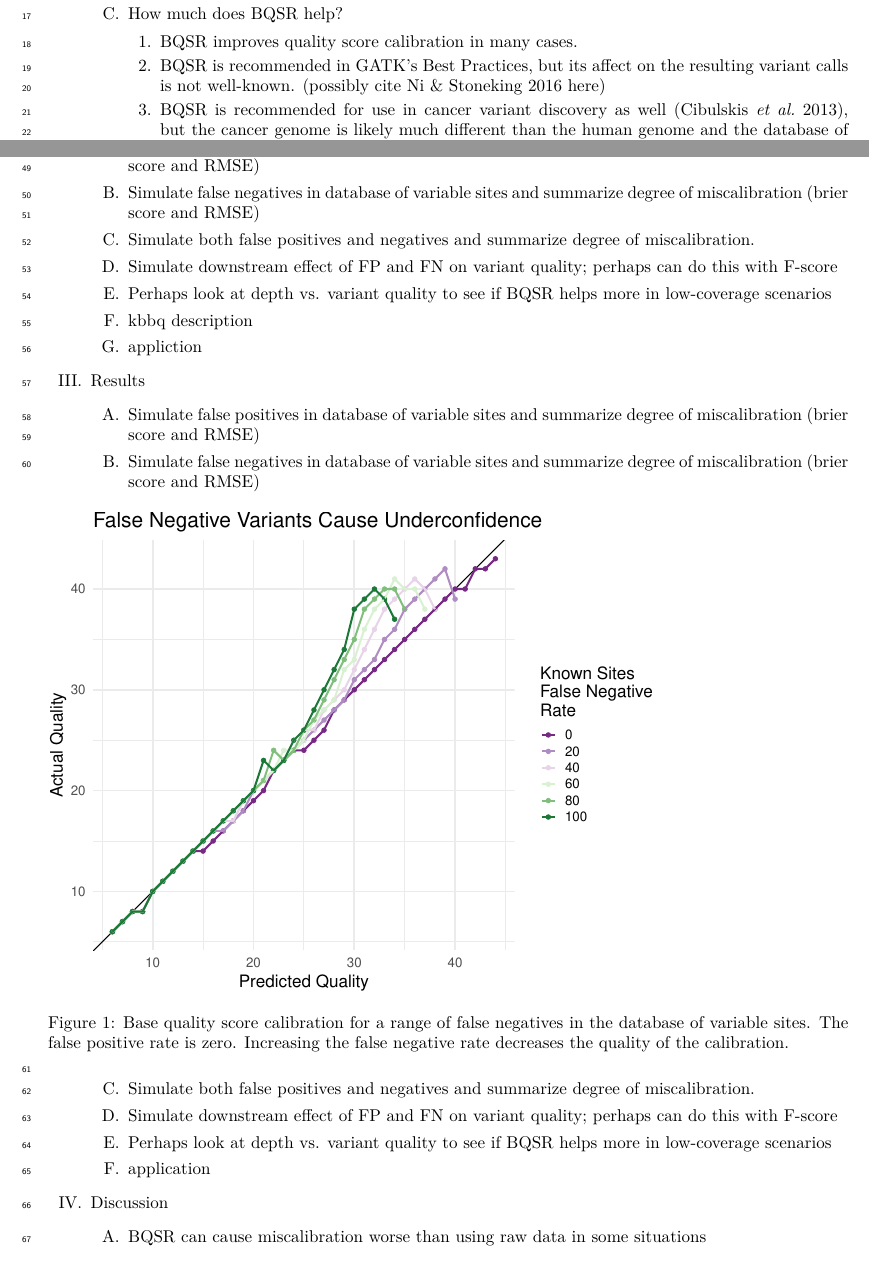
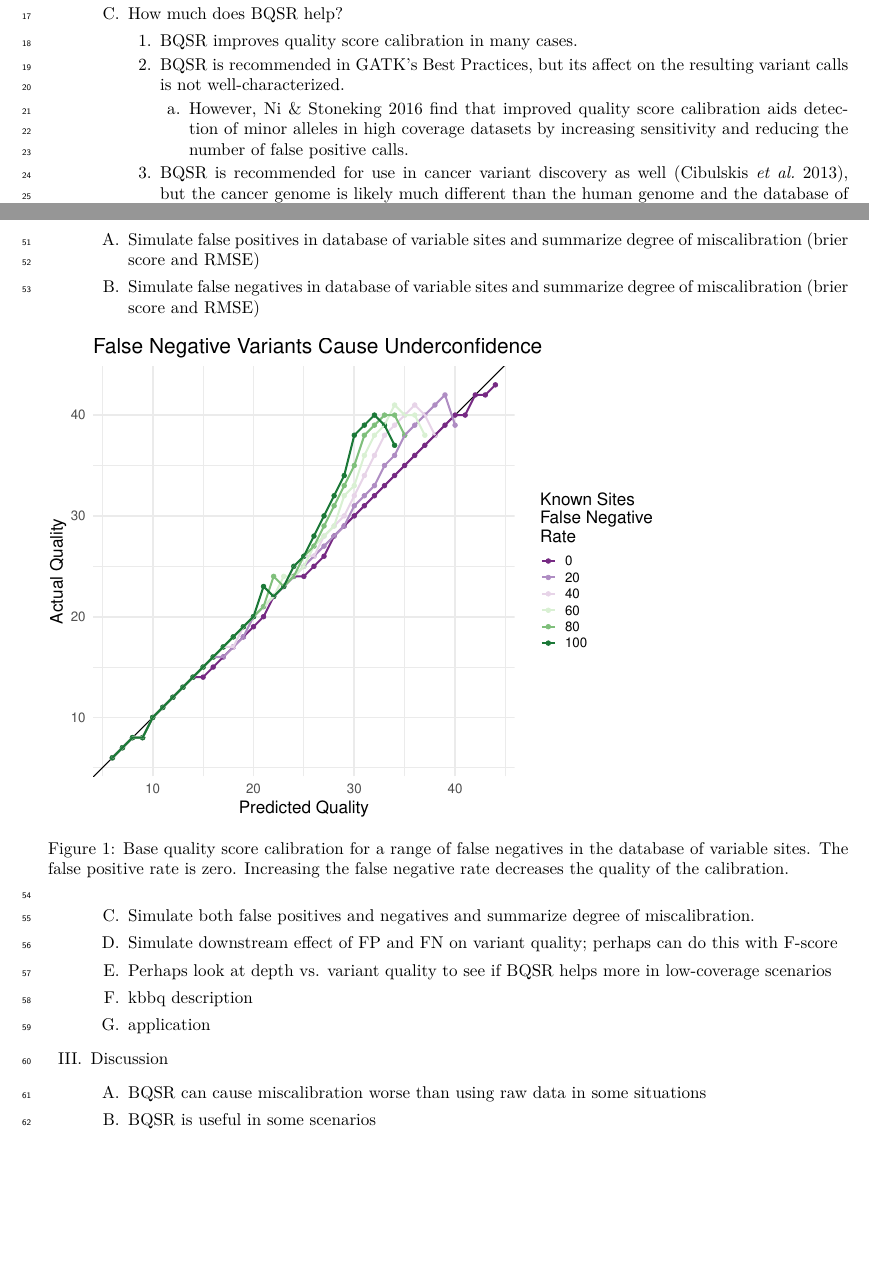
Before and after one commit to adamjorr/kbbq-paper, a LaTeX document (outline.tex): two parts of pages 1 and 2 of 3 before the commit and two parts of pages 1 and 2 of 2 after it, joined at a grey line, cut so that both start at the same text, the shorter picture padded with empty space. Compiled offline with XeLaTeX.

Commit message:
a few quick edits

```diff
--- a/outline.tex
+++ b/outline.tex
@@ -33,7 +33,10 @@
 		\item How much does BQSR help?
 		\begin{outline}
 			\item BQSR improves quality score calibration in many cases.
-			\item BQSR is recommended in GATK's Best Practices, but its affect on the resulting variant calls is not well-known. (possibly cite \cite{ni_improvement_2016} here)
+			\item BQSR is recommended in GATK's Best Practices, but its affect on the resulting variant calls is not well-characterized.
+			\begin{outline}
+				\item However, \cite{ni_improvement_2016} find that improved quality score calibration aids detection of minor alleles in high coverage datasets by increasing sensitivity and reducing the number of false positive calls.
+			\end{outline}
 			\item BQSR is recommended for use in cancer variant discovery as well \parencite{cibulskis_sensitive_2013}, but the cancer genome is likely much different than the human genome and the database of variable sites will likely miss many sites. (TODO: find some citations)
 		\end{outline}
 		\item BQSR is probably most helpful with low or inconsistent coverage, as one may expect when sequencing a non-model organism; however, by definition that means you lack a quality reference and database of variable sites required for BQSR.
@@ -51,17 +54,7 @@
 			\end{outline}
 		\item Here we present \texttt{kbbq}, a method to recalibrate quality scores of whole genome sequencing data without a reference or database of variable sites.
 	\end{outline}
-	\item Methods
-	\begin{outline}
-		\item Simulate false positives in database of variable sites and summarize degree of miscalibration (brier score and RMSE)
-		\item Simulate false negatives in database of variable sites and summarize degree of miscalibration (brier score and RMSE)
-		\item Simulate both false positives and negatives and summarize degree of miscalibration.
-		\item Simulate downstream effect of FP and FN on variant quality; perhaps can do this with F-score
-		\item Perhaps look at depth vs. variant quality to see if BQSR helps more in low-coverage scenarios
-		\item kbbq description
-		\item appliction
-	\end{outline}
-	\item Results
+	\item Methods \& Results
 	\begin{outline}
 		\item Simulate false positives in database of variable sites and summarize degree of miscalibration (brier score and RMSE)
 		\item Simulate false negatives in database of variable sites and summarize degree of miscalibration (brier score and RMSE)
@@ -72,6 +65,7 @@
 		\item Simulate both false positives and negatives and summarize degree of miscalibration.
 		\item Simulate downstream effect of FP and FN on variant quality; perhaps can do this with F-score
 		\item Perhaps look at depth vs. variant quality to see if BQSR helps more in low-coverage scenarios
+		\item kbbq description
 		\item application
 	\end{outline}
 	\item Discussion
```
